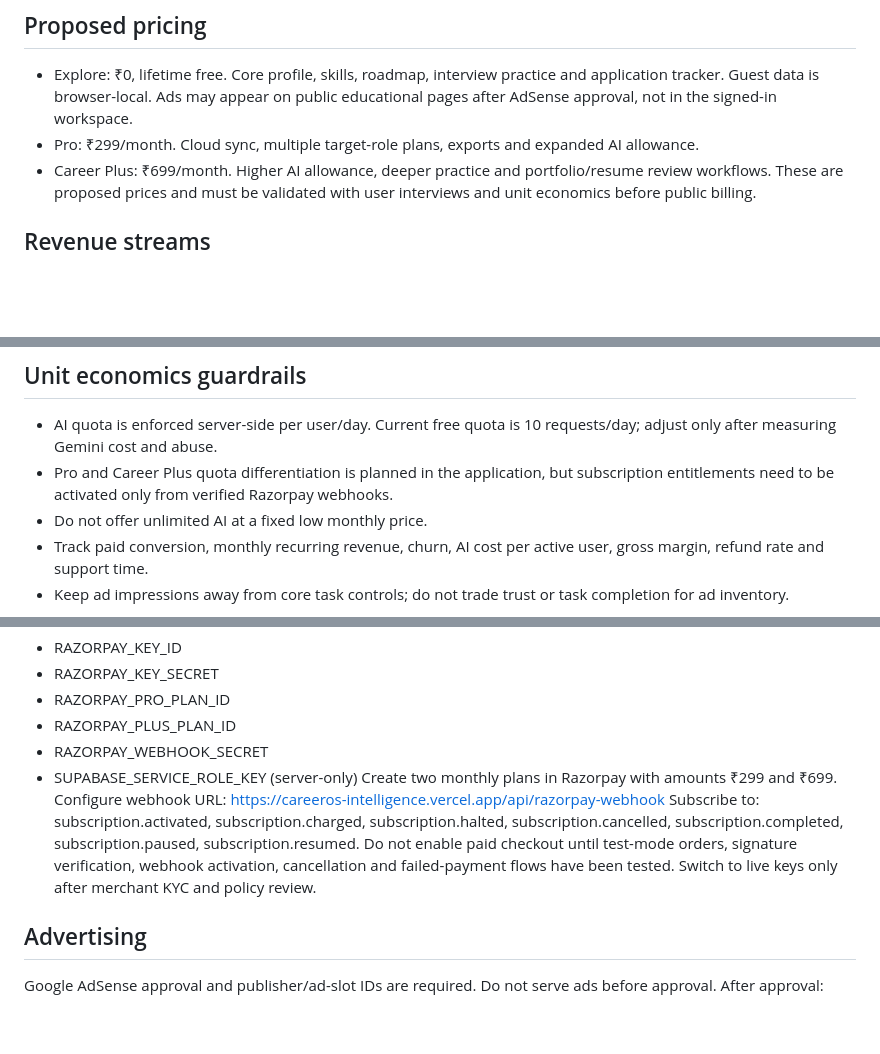
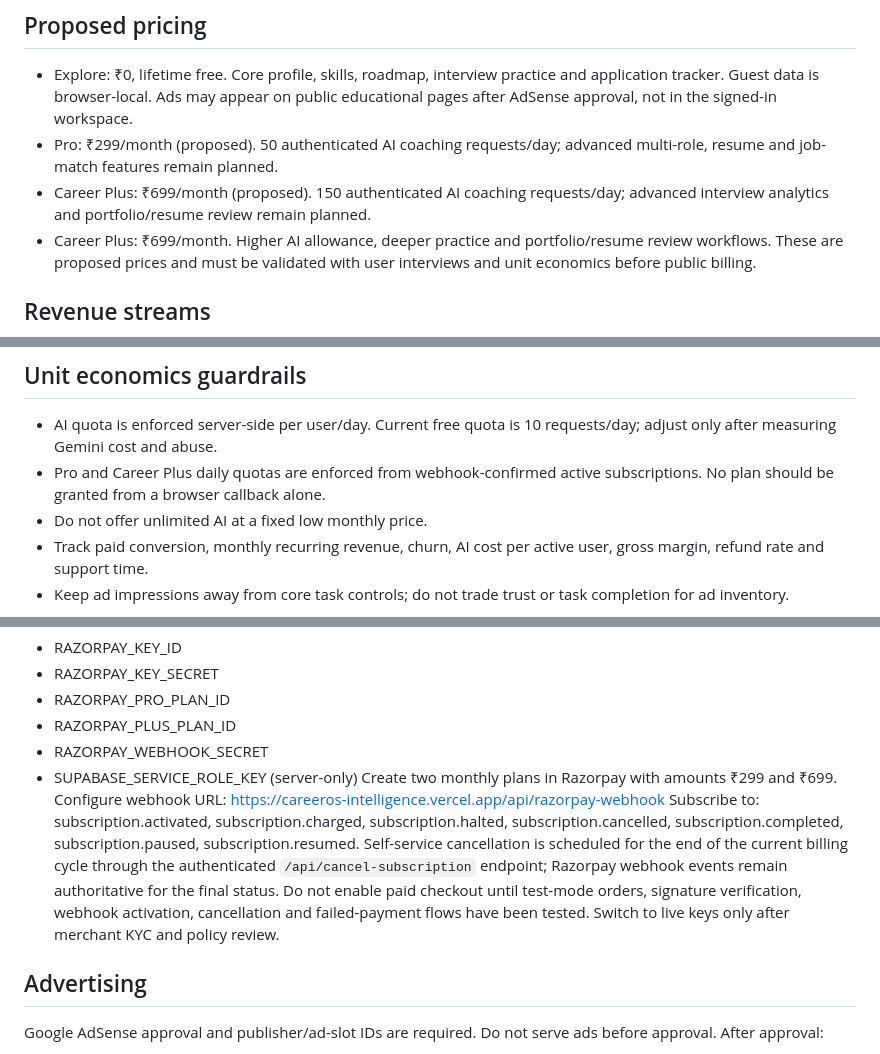
Before and after one commit to PSP-YN/CareerOS, a Markdown page: docs/MONETIZATION.md, 3 parts joined by grey strips. Drawn GitHub-style; blank space fills up the shorter version.

Commit message:
docs: clarify subscription quotas and cancellation flow

```diff
--- a/docs/MONETIZATION.md
+++ b/docs/MONETIZATION.md
@@ -5,7 +5,8 @@ India-first career transition workspace for university students, fresh graduates
 
 ## Proposed pricing
 - Explore: ₹0, lifetime free. Core profile, skills, roadmap, interview practice and application tracker. Guest data is browser-local. Ads may appear on public educational pages after AdSense approval, not in the signed-in workspace.
-- Pro: ₹299/month. Cloud sync, multiple target-role plans, exports and expanded AI allowance.
+- Pro: ₹299/month (proposed). 50 authenticated AI coaching requests/day; advanced multi-role, resume and job-match features remain planned.
+- Career Plus: ₹699/month (proposed). 150 authenticated AI coaching requests/day; advanced interview analytics and portfolio/resume review remain planned.
 - Career Plus: ₹699/month. Higher AI allowance, deeper practice and portfolio/resume review workflows.
 These are proposed prices and must be validated with user interviews and unit economics before public billing.
 
@@ -17,7 +18,7 @@ These are proposed prices and must be validated with user interviews and unit ec
 
 ## Unit economics guardrails
 - AI quota is enforced server-side per user/day. Current free quota is 10 requests/day; adjust only after measuring Gemini cost and abuse.
-- Pro and Career Plus quota differentiation is planned in the application, but subscription entitlements need to be activated only from verified Razorpay webhooks.
+- Pro and Career Plus daily quotas are enforced from webhook-confirmed active subscriptions. No plan should be granted from a browser callback alone.
 - Do not offer unlimited AI at a fixed low monthly price.
 - Track paid conversion, monthly recurring revenue, churn, AI cost per active user, gross margin, refund rate and support time.
 - Keep ad impressions away from core task controls; do not trade trust or task completion for ad inventory.
@@ -34,7 +35,7 @@ Create two monthly plans in Razorpay with amounts ₹299 and ₹699. Configure w
 https://careeros-intelligence.vercel.app/api/razorpay-webhook
 Subscribe to:
 subscription.activated, subscription.charged, subscription.halted, subscription.cancelled, subscription.completed, subscription.paused, subscription.resumed.
-Do not enable paid checkout until test-mode orders, signature verification, webhook activation, cancellation and failed-payment flows have been tested. Switch to live keys only after merchant KYC and policy review.
+Self-service cancellation is scheduled for the end of the current billing cycle through the authenticated `/api/cancel-subscription` endpoint; Razorpay webhook events remain authoritative for the final status. Do not enable paid checkout until test-mode orders, signature verification, webhook activation, cancellation and failed-payment flows have been tested. Switch to live keys only after merchant KYC and policy review.
 
 ## Advertising
 Google AdSense approval and publisher/ad-slot IDs are required. Do not serve ads before approval. After approval:
```
